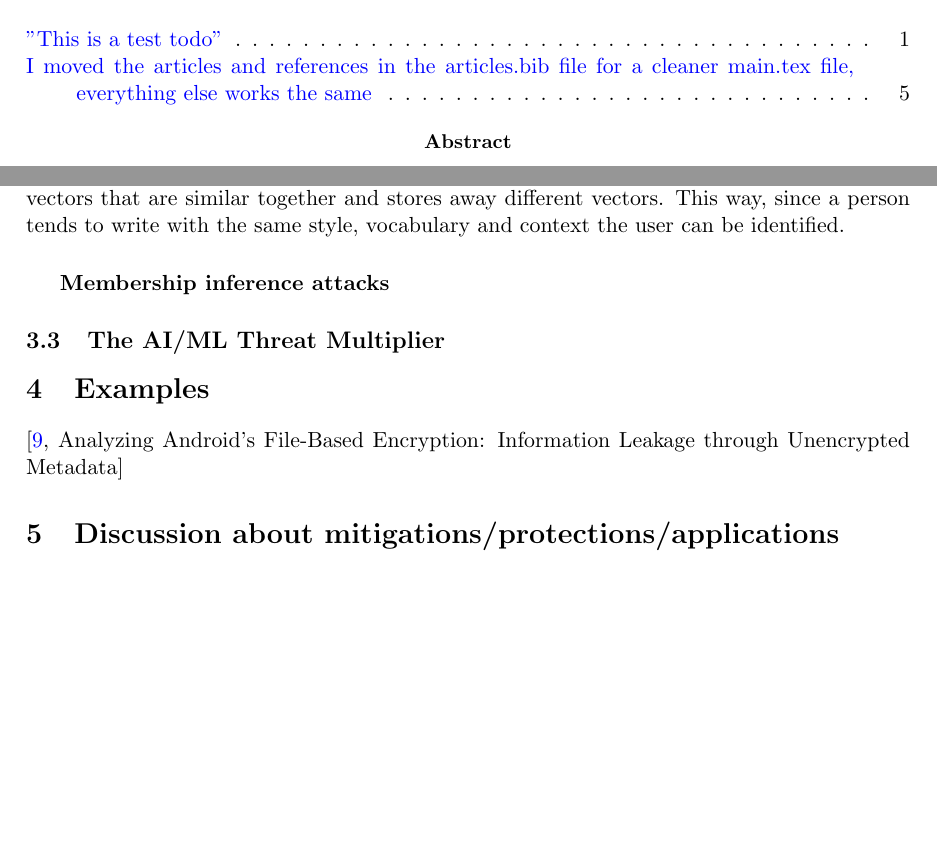
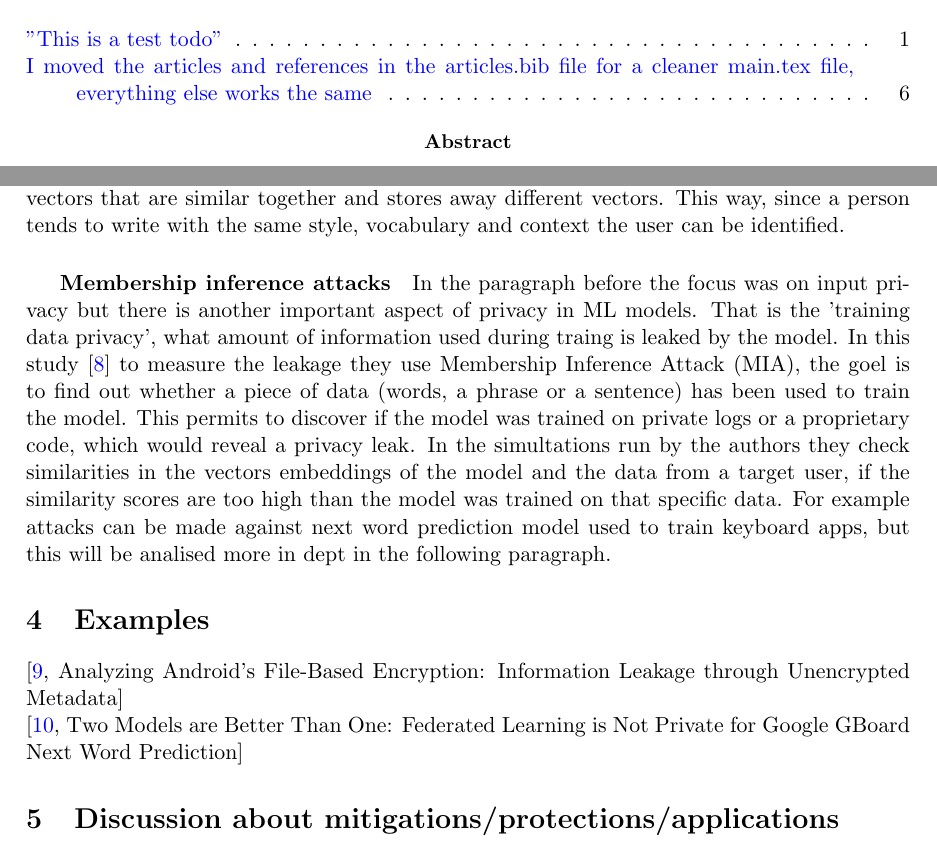
Before and after one commit to starlinetor/Cybersecurity_Class_2026, a LaTeX paper (ResearchReport/main.tex, which reads ResearchReport/articles.bib, ResearchReport/chapters/examples.tex, ResearchReport/chapters/overview.tex): two parts of pages 1 and 5 of 6, joined at a grey line, cut so that both start at the same text, the shorter picture padded with empty space. Compiled offline with pdfLaTeX.

Commit message:
added membership inference attack paragraph and a related example, still to analyse

```diff
--- a/ResearchReport/articles.bib
+++ b/ResearchReport/articles.bib
@@ -150,0 +159 @@ series = {CCS '20}
+title="Two Models are Better Than One: Federated Learning is Not Private for Google GBoard Next Word Prediction",
--- a/ResearchReport/chapters/examples.tex
+++ b/ResearchReport/chapters/examples.tex
@@ -2,3 +2,4 @@
 \section{Examples}
 
 \cite[Analyzing Android's File-Based Encryption: Information Leakage through Unencrypted Metadata]{10.1145/3339252.3340340}
+\\ \cite[Two Models are Better Than One: Federated Learning is Not Private for Google GBoard Next Word Prediction]{10.1007/978-3-031-51482-1_6}
--- a/ResearchReport/chapters/overview.tex
+++ b/ResearchReport/chapters/overview.tex
@@ -71,8 +71,7 @@ In many applications this user related information is used to give the user more
 In supervised learning, sensitive attributes can be revealed but they are used as internal features for the learning task; in unsupervised learning the leakage of sensitive information is less controlled.
  When the model is trained on text unsupervised, it groups vectors that are similar together and stores away different vectors. This way, since a person tends to write with the same style, vocabulary and context the user can be identified.
 
-\subparagraph{Membership inference attacks}
-
-
-
-\subsection{The AI/ML Threat Multiplier}
+\subparagraph{Membership inference attacks} In the paragraph before the focus was on input privacy but there is another important aspect of privacy in ML models. That is the 'training data privacy', what amount of information used during traing is leaked by the model.
+In this study \cite{embeddingModels} to measure the leakage they use Membership Inference Attack (MIA), the goel is to find out whether a piece of data (words, a phrase or a sentence) has been used to train the model. This permits to discover if the model was trained on private logs or a proprietary code, which would reveal a privacy leak.
+In the simultations run by the authors they check similarities in the vectors embeddings of the model and the data from a target user, if the similarity scores are too high than the model was trained on that specific data.
+For example attacks can be made against next word prediction model used to train keyboard apps, but this will be analised more in dept in the following paragraph.
```
Also changed, not shown: ResearchReport/articles.bib (16 more changed lines).
